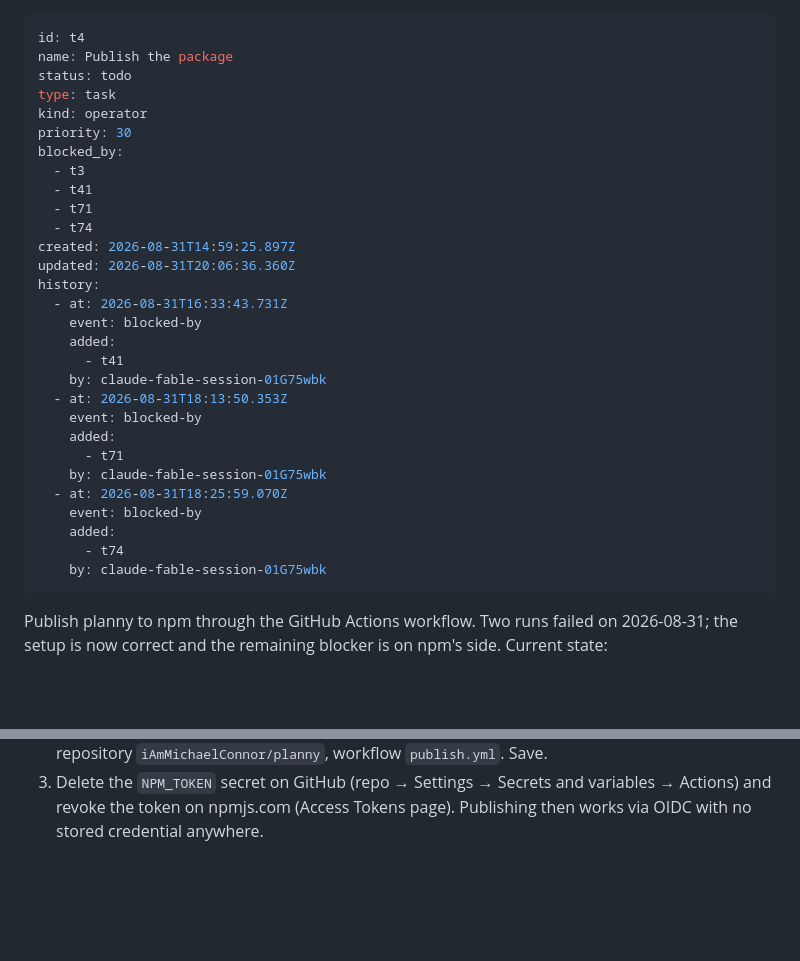
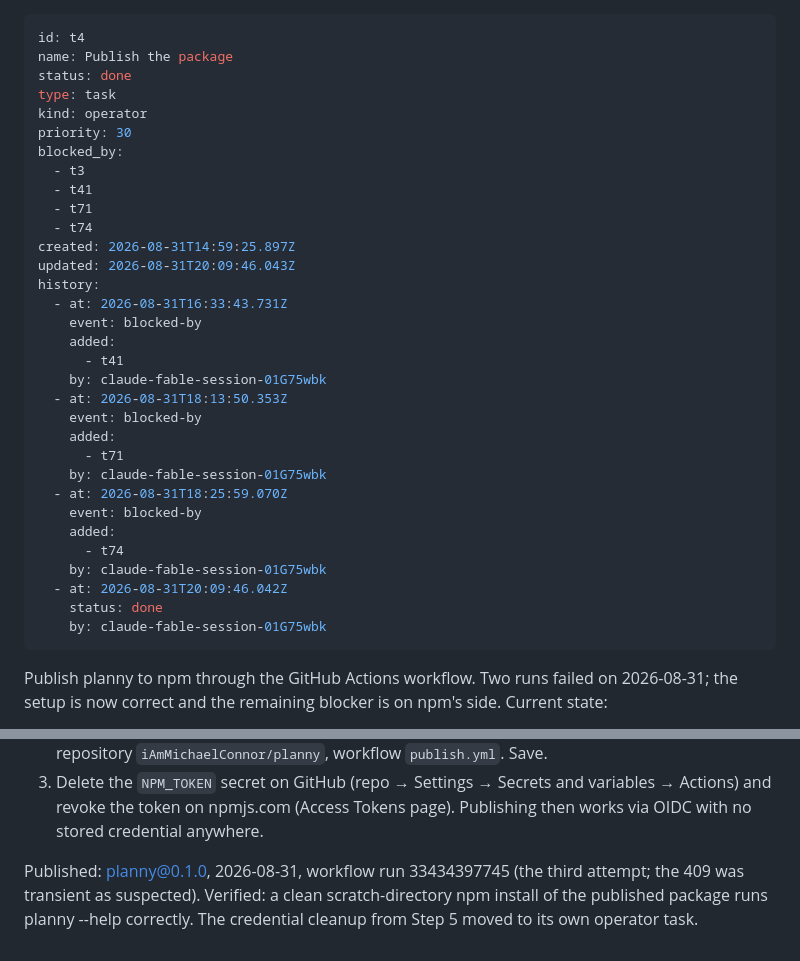
Before and after one commit to iAmMichaelConnor/planny, a Markdown page: .planny/tasks/t4.md, 2 parts joined by grey strips. Drawn GitHub-style; blank space fills up the shorter version.

```diff
--- a/.planny/tasks/t4.md
+++ b/.planny/tasks/t4.md
@@ -1,7 +1,7 @@
 ---
 id: t4
 name: Publish the package
-status: todo
+status: done
 type: task
 kind: operator
 priority: 30
@@ -11,7 +11,7 @@ blocked_by:
   - t71
   - t74
 created: 2026-08-31T14:59:25.897Z
-updated: 2026-08-31T20:06:36.360Z
+updated: 2026-08-31T20:09:46.043Z
 history:
   - at: 2026-08-31T16:33:43.731Z
     event: blocked-by
@@ -27,6 +27,9 @@ history:
     event: blocked-by
     added:
       - t74
+    by: claude-fable-session-01G75wbk
+  - at: 2026-08-31T20:09:46.042Z
+    status: done
     by: claude-fable-session-01G75wbk
 ---
 
@@ -84,3 +87,5 @@ historical.
    and variables → Actions) and revoke the token on npmjs.com (Access
    Tokens page). Publishing then works via OIDC with no stored
    credential anywhere.
+
+Published: planny@0.1.0, 2026-08-31, workflow run 33434397745 (the third attempt; the 409 was transient as suspected). Verified: a clean scratch-directory npm install of the published package runs planny --help correctly. The credential cleanup from Step 5 moved to its own operator task.
```
Also changed, not shown: .planny/tasks/t108.md (added, +13 -0 lines).
